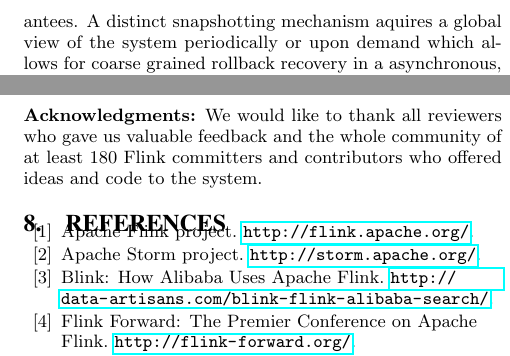
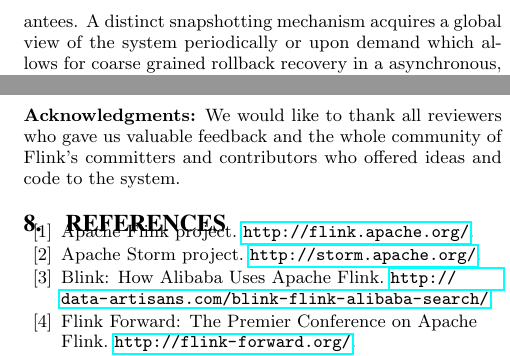
Before and after one commit to senorcarbone/ft-vldb, a LaTeX document (main.tex, which reads conclusion.tex): two parts of the columns of page 12 of 13, joined at a grey line, cut so that both start at the same text. Compiled offline with pdfLaTeX.

Commit message:
Updates from ShareLaTeX

```diff
--- a/conclusion.tex
+++ b/conclusion.tex
@@ -3,8 +3,8 @@
 \section{Conclusion and Future Work}
 \label{sec:conclusion}
 
-We presented Apache Flink's core mechanisms for managing peristent, large-scale pipelines with large application state in production. Flink is a flexible, reconfigurable distributed system which runs continuous, analytical, data-centric computation offering strong state consistency guarantees. A distinct snapshotting mechanism aquires a global view of the system periodically or upon demand which allows for coarse grained rollback recovery in a asynchronous, transparent and efficient manner. Snapshots allow for fundamentally practical reconfiguration usages, ranging from partial failure recovery to application versioning, debugging and general state management. Managed state in Apache Flink can be trivially declared through special collections that abstract runtime state management concerns from the programmer. We demonstrated Flink's practical impact with large-scale deployment measurements with terabytes of state, continuously updated by transformations triggered by millions of continuous streams of input data.
+We presented Apache Flink's core mechanisms for managing persistent, large-scale pipelines with large application state in production. Flink is a flexible, reconfigurable distributed system which runs continuous, analytical, data-centric computation offering strong state consistency guarantees. A distinct snapshotting mechanism acquires a global view of the system periodically or upon demand which allows for coarse grained rollback recovery in a asynchronous, transparent and efficient manner. Snapshots allow for fundamentally practical reconfiguration usages, ranging from partial failure recovery to application versioning, debugging and general state management. Managed state in Apache Flink can be trivially declared through special collections that abstract runtime state management concerns from the programmer. We demonstrated Flink's practical impact with large-scale deployment measurements with terabytes of state, continuously updated by transformations triggered by millions of continuous streams of input data.
 
 \para{Future Work:} Our main future focus on Apache Flink is to improve further its state management capabilities with asynchronous main memory state and incremental snapshots, enabling automated system estimation of throughput and reconfiguration latency trade-offs. Furthermore, we are planning to include the capability of auto-scaling pipelines according to runtime requirements without user circumvention. Finally, we want to support deeper stateful analytics through efficient structured iterative processing, one of the biggest challenges in continuous processing today.
 
-\para{Acknowledgments:} We would like to thank all reviewers who gave us valuable feedback and the whole community of at least 180 Flink committers and contributors who offered ideas and code to the system.
+\para{Acknowledgments:} We would like to thank all reviewers who gave us valuable feedback and the whole community of Flink's committers and contributors who offered ideas and code to the system.
```
Also changed, not shown: figures/savepointsexamples.pdf.
